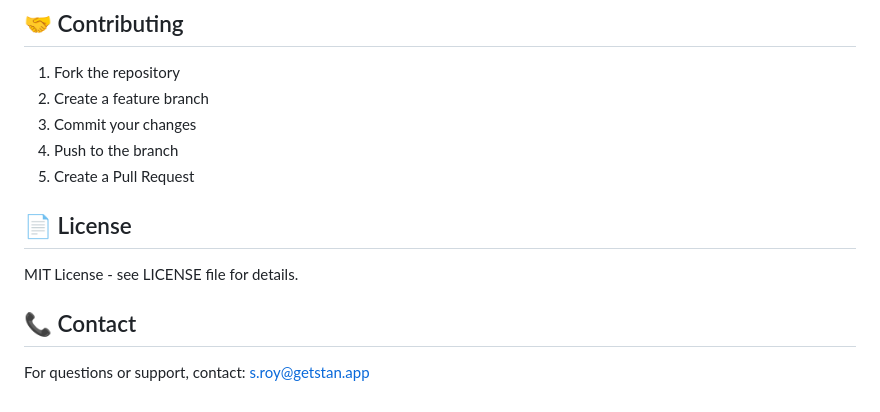
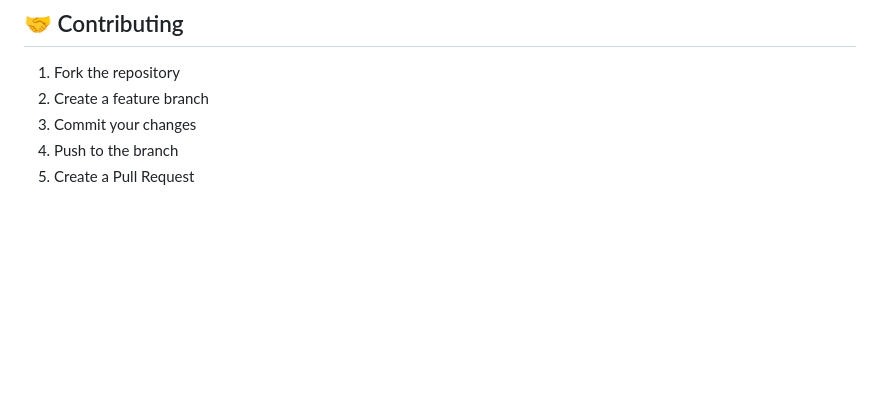
Before and after one commit to Ananya-Hegde2001/Stan-Task, a Markdown page: README.md, the part around the change. Drawn GitHub-style; blank space fills up the shorter version.

```diff
--- a/README.md
+++ b/README.md
@@ -174,11 +174,3 @@ stan-chatbot/
 3. Commit your changes
 4. Push to the branch
 5. Create a Pull Request
-
-## 📄 License
-
-MIT License - see LICENSE file for details.
-
-## 📞 Contact
-
-For questions or support, contact: s.roy@getstan.app
```
